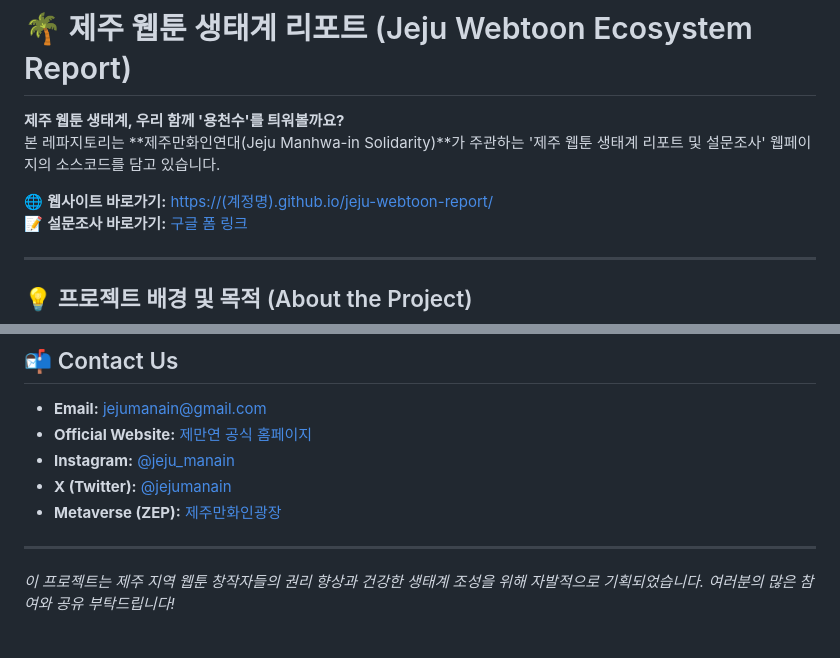
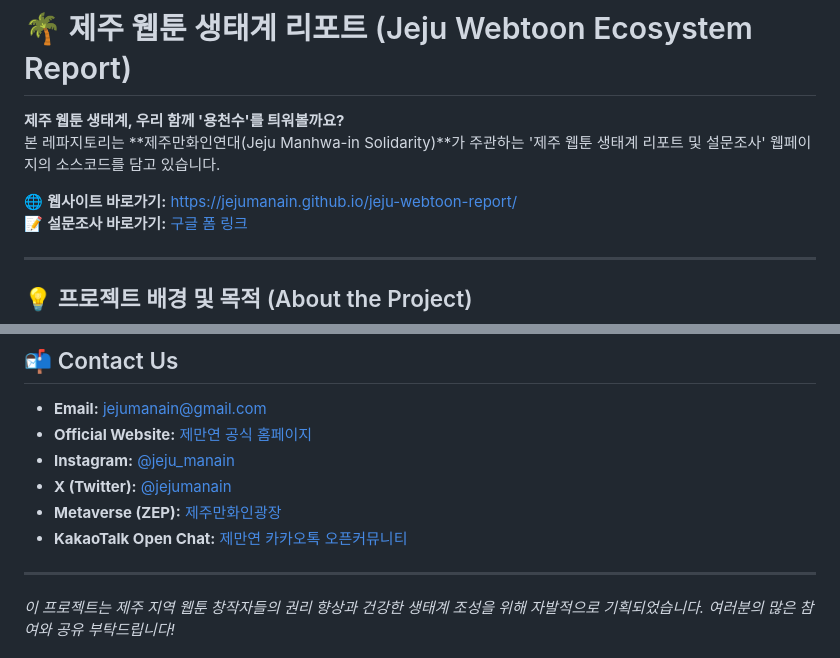
Before and after one commit to jejumanain/jeju-webtoon-report, a Markdown page: README.md, 2 parts joined by grey strips. Drawn GitHub-style.

Commit message:
modified:  README.md website Link

```diff
--- a/README.md
+++ b/README.md
@@ -3,7 +3,7 @@
 **제주 웹툰 생태계, 우리 함께 '용천수'를 틔워볼까요?**
 본 레파지토리는 **제주만화인연대(Jeju Manhwa-in Solidarity)**가 주관하는 '제주 웹툰 생태계 리포트 및 설문조사' 웹페이지의 소스코드를 담고 있습니다.
 
-🌐 **웹사이트 바로가기:** [https://(계정명).github.io/jeju-webtoon-report/](https://(계정명).github.io/jeju-webtoon-report/)
+🌐 **웹사이트 바로가기:** [https://jejumanain.github.io/jeju-webtoon-report/](https://(계정명).github.io/jeju-webtoon-report/)
 📝 **설문조사 바로가기:** [구글 폼 링크](https://forms.gle/yi1NxVAtNnACEvWp8)
 
 ---
@@ -53,6 +53,7 @@
 * **Instagram:** [@jeju_manain](https://www.instagram.com/JEJU_MANAIN/)
 * **X (Twitter):** [@jejumanain](https://x.com/jejumanain)
 * **Metaverse (ZEP):** [제주만화인광장](https://zep.us/play/lp91oe)
+* **KakaoTalk Open Chat:** [제만연 카카오톡 오픈커뮤니티](https://open.kakao.com/o/g9c0817d)
 
 ---
 *이 프로젝트는 제주 지역 웹툰 창작자들의 권리 향상과 건강한 생태계 조성을 위해 자발적으로 기획되었습니다. 여러분의 많은 참여와 공유 부탁드립니다!*
```
